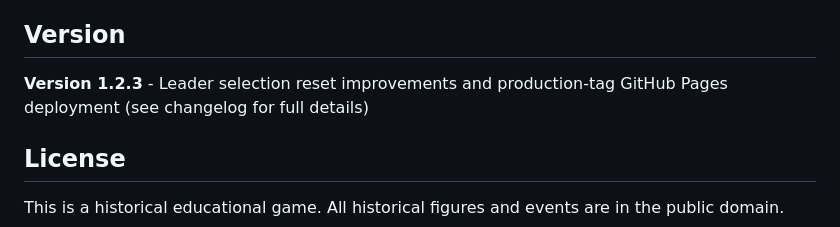
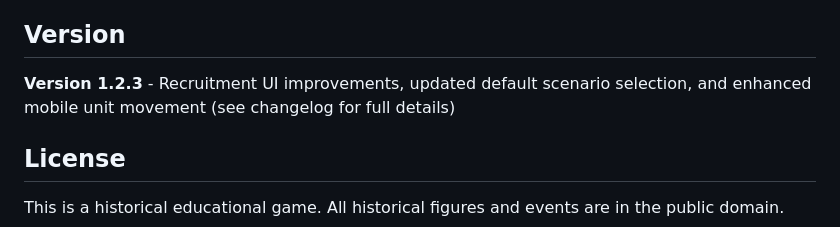
Before and after one commit to nikolareljin/500ad, a Markdown page: README.md, the part around the change. Rendered like a GitHub page.

Commit message:
Update README.md
Co-authored-by: Copilot <175728472+Copilot@users.noreply.github.com>

```diff
--- a/README.md
+++ b/README.md
@@ -331,7 +331,7 @@ All leaders, units, and historical events are based on actual Byzantine history.
 
 ## Version
 
-**Version 1.2.3** - Leader selection reset improvements and production-tag GitHub Pages deployment (see changelog for full details)
+**Version 1.2.3** - Recruitment UI improvements, updated default scenario selection, and enhanced mobile unit movement (see changelog for full details)
 
 ## License
 
```
